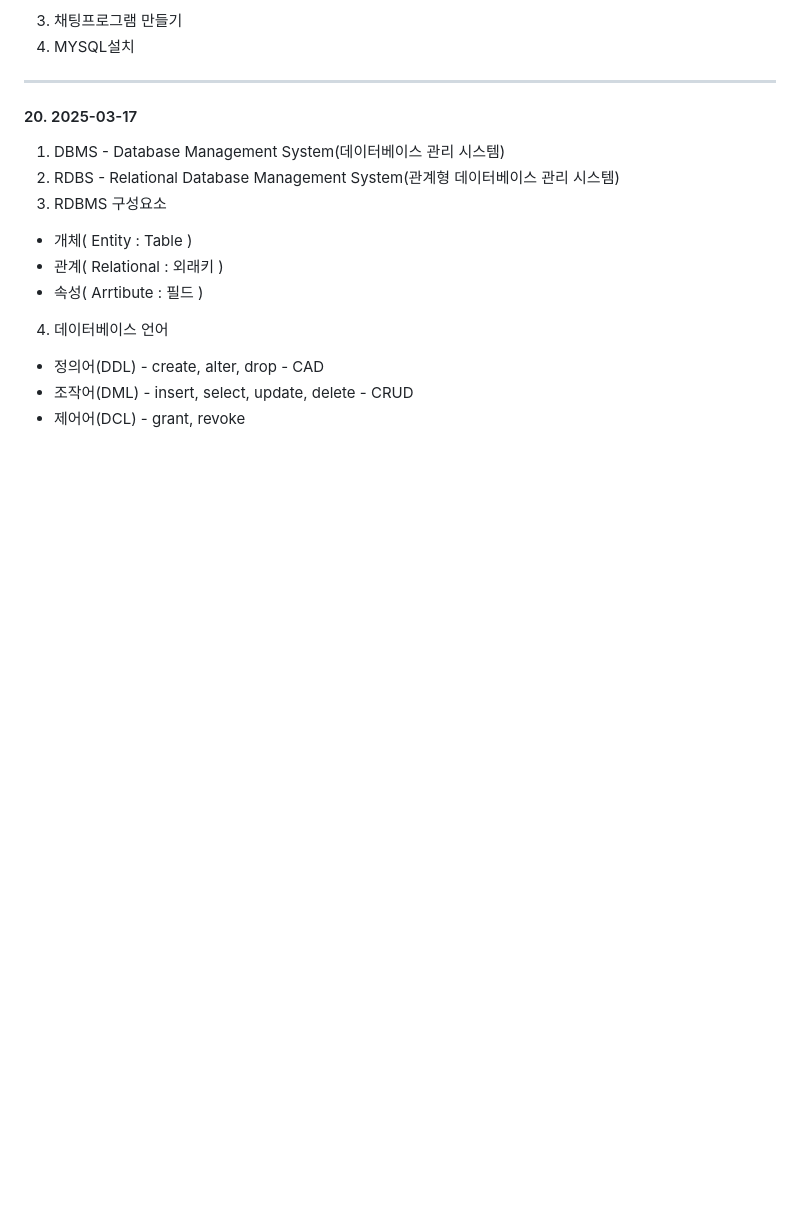
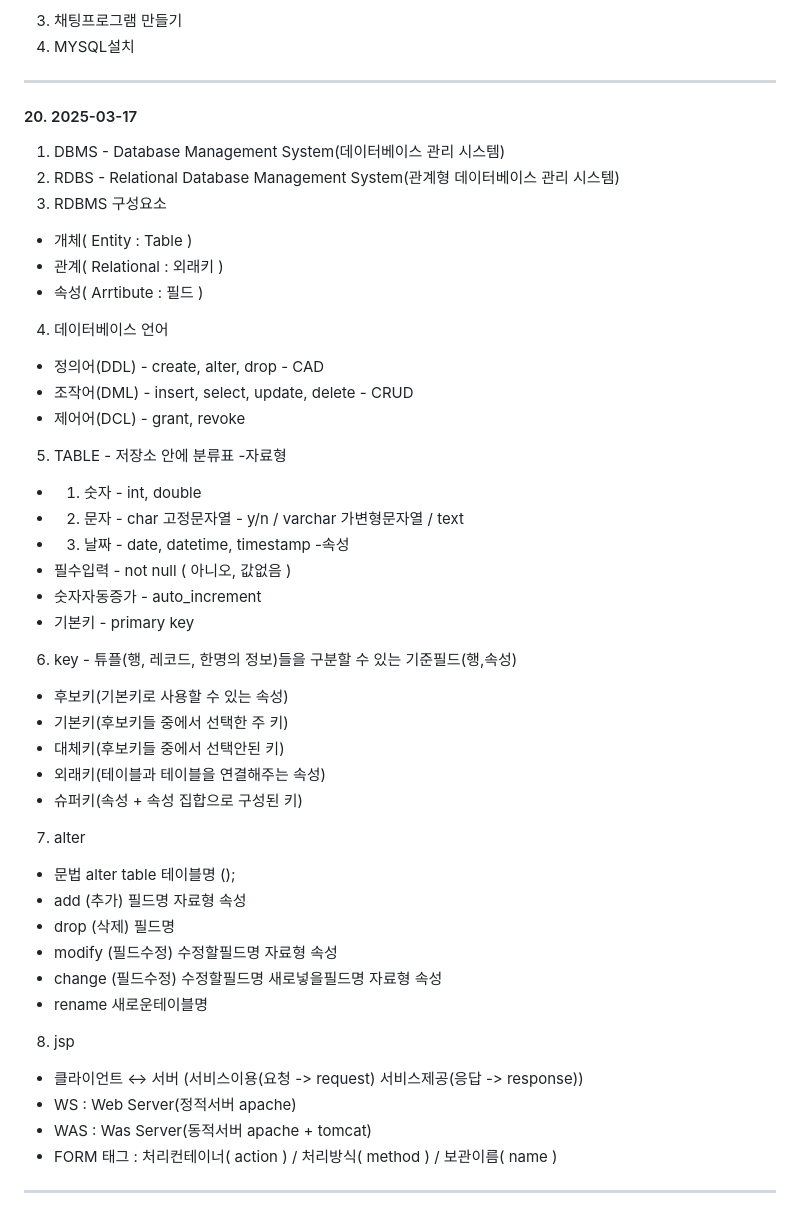
Before and after one commit to Lee-jaemyeong/java_2025, a Markdown page: README.md, the part around the change. GitHub-like rendering; blank space fills up the shorter version.

```diff
--- a/README.md
+++ b/README.md
@@ -185,3 +185,32 @@
   - 정의어(DDL)  -  create, alter, drop - CAD
   - 조작어(DML)  -  insert, select, update, delete - CRUD
   - 제어어(DCL)  -  grant, revoke
+ 5. TABLE - 저장소 안에 분류표
+  -자료형
+   - 1) 숫자 - int, double
+   - 2) 문자 - char 고정문자열 - y/n / varchar 가변형문자열 / text
+   - 3) 날짜 - date, datetime, timestamp
+  -속성
+   - 필수입력     - not null  ( 아니오, 값없음 )
+   - 숫자자동증가 - auto_increment
+   - 기본키       - primary key
+ 6. key - 튜플(행, 레코드, 한명의 정보)들을 구분할 수 있는 기준필드(행,속성)
+  - 후보키(기본키로 사용할 수 있는 속성)
+  - 기본키(후보키들 중에서 선택한 주 키)
+  - 대체키(후보키들 중에서 선택안된 키)
+  - 외래키(테이블과 테이블을 연결해주는 속성)
+  - 슈퍼키(속성 + 속성 집합으로 구성된 키)
+ 7. alter
+  - 문법 alter table 테이블명 ();
+   - add   (추가)      필드명 자료형 속성
+   - drop  (삭제)      필드명
+   - modify (필드수정) 수정할필드명 자료형 속성
+   - change (필드수정) 수정할필드명 새로넣을필드명 자료형 속성
+   - rename            새로운테이블명
+ 8. jsp
+  - 클라이언트 ↔ 서버 (서비스이용(요청 -> request)        서비스제공(응답 -> response))
+  - WS : Web Server(정적서버 apache)
+  - WAS : Was Server(동적서버 apache + tomcat)
+  - FORM 태그 : 처리컨테이너( action ) / 처리방식( method ) / 보관이름( name )
+
+---
```
